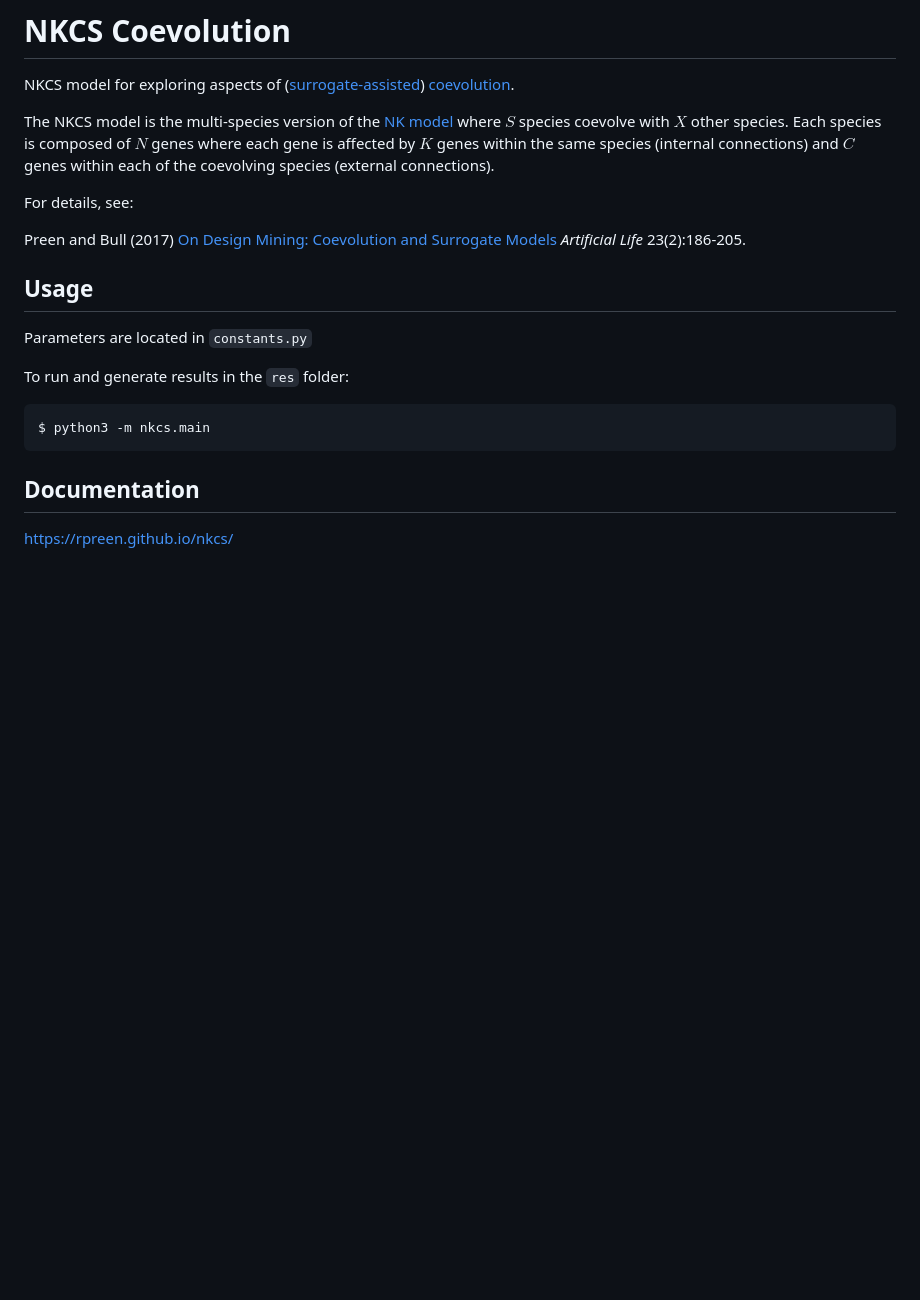
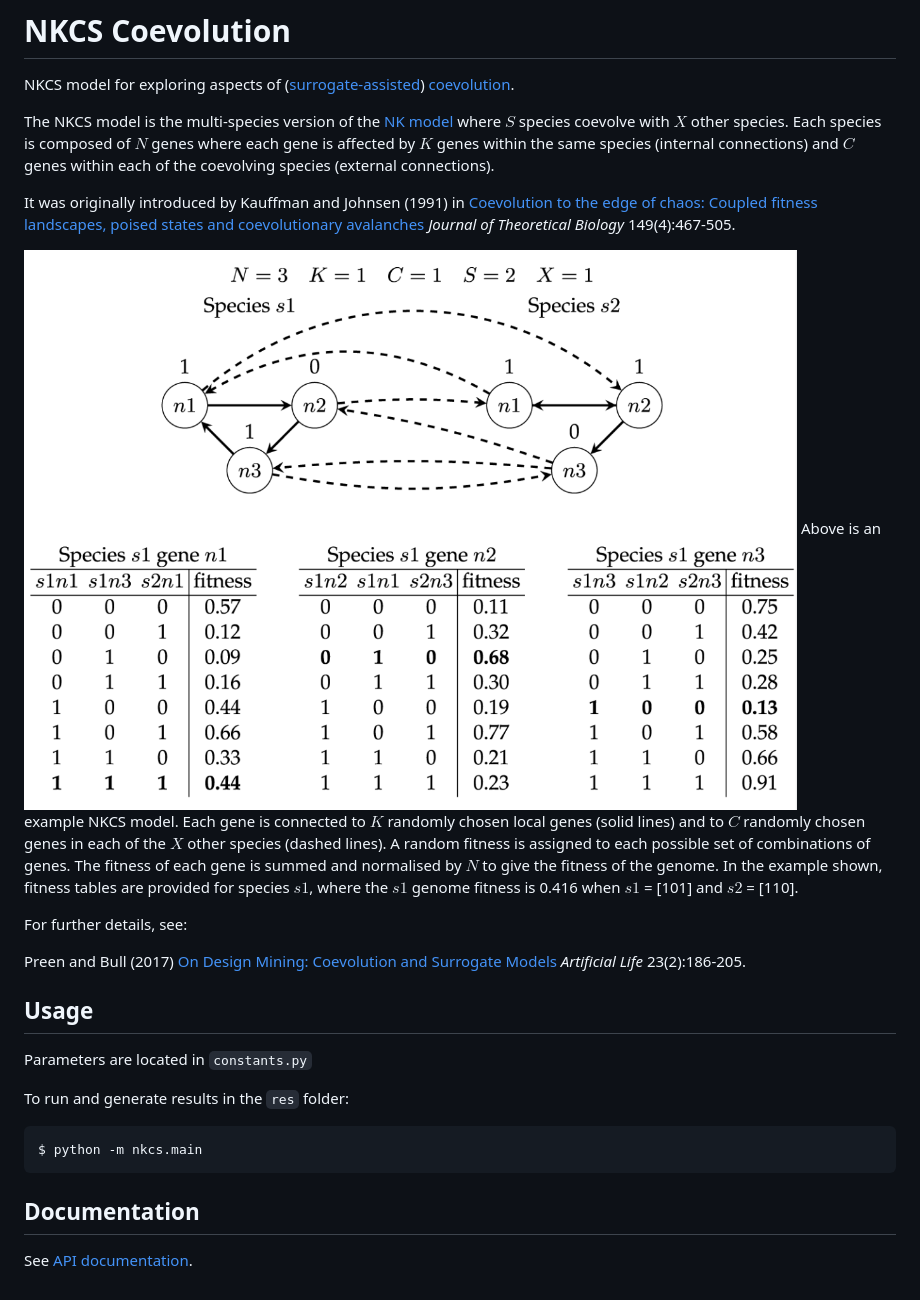
Before and after one commit to rpreen/nkcs, a Markdown page: README.md, the part around the change. Rendered like a GitHub page; pictures changed too: doc/nkcs.png (added); blank space fills up the shorter version.

````diff
--- a/README.md
+++ b/README.md
@@ -4,9 +4,14 @@ NKCS model for exploring aspects of ([surrogate-assisted](https://en.wikipedia.o
 
 The NKCS model is the multi-species version of the [NK model](https://en.wikipedia.org/wiki/NK_model) where $S$ species coevolve with $X$ other species. Each species is composed of $N$ genes where each gene is affected by $K$ genes within the same species (internal connections) and $C$ genes within each of the coevolving species (external connections).
 
-For details, see:
+It was originally introduced by Kauffman and Johnsen (1991) in [Coevolution to the edge of chaos: Coupled fitness landscapes, poised states and coevolutionary avalanches](https://doi.org/10.1016/S0022-5193%2805%2980094-3) *Journal of Theoretical Biology* 149(4):467-505.
 
-Preen and Bull (2017) [On Design Mining: Coevolution and Surrogate Models](https://arxiv.org/abs/1506.08781) *Artificial Life* 23(2):186-205.
+![NKCS](doc/nkcs.png)
+Above is an example NKCS model. Each gene is connected to $K$ randomly chosen local genes (solid lines) and to $C$ randomly chosen genes in each of the $X$ other species (dashed lines). A random fitness is assigned to each possible set of combinations of genes. The fitness of each gene is summed and normalised by $N$ to give the fitness of the genome. In the example shown, fitness tables are provided for species $s1$, where the $s1$ genome fitness is 0.416 when $s1$ = [101] and $s2$ = [110].
+
+For further details, see:
+
+Preen and Bull (2017) [On Design Mining: Coevolution and Surrogate Models](https://doi.org/10.1162/ARTL_a_00225) *Artificial Life* 23(2):186-205.
 
 ## Usage
 
@@ -15,9 +20,9 @@ Parameters are located in `constants.py`
 To run and generate results in the `res` folder:
 
 ```
-$ python3 -m nkcs.main
+$ python -m nkcs.main
 ```
 
 ## Documentation
 
-https://rpreen.github.io/nkcs/
+See [API documentation](https://rpreen.github.io/nkcs/).
````
